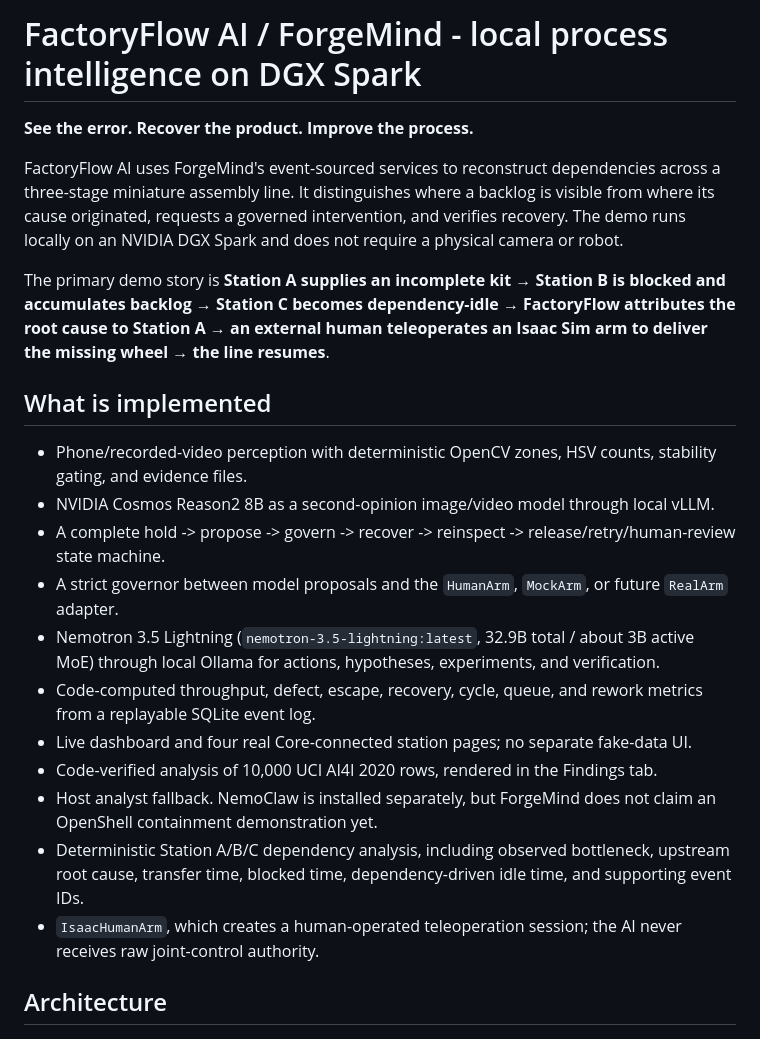
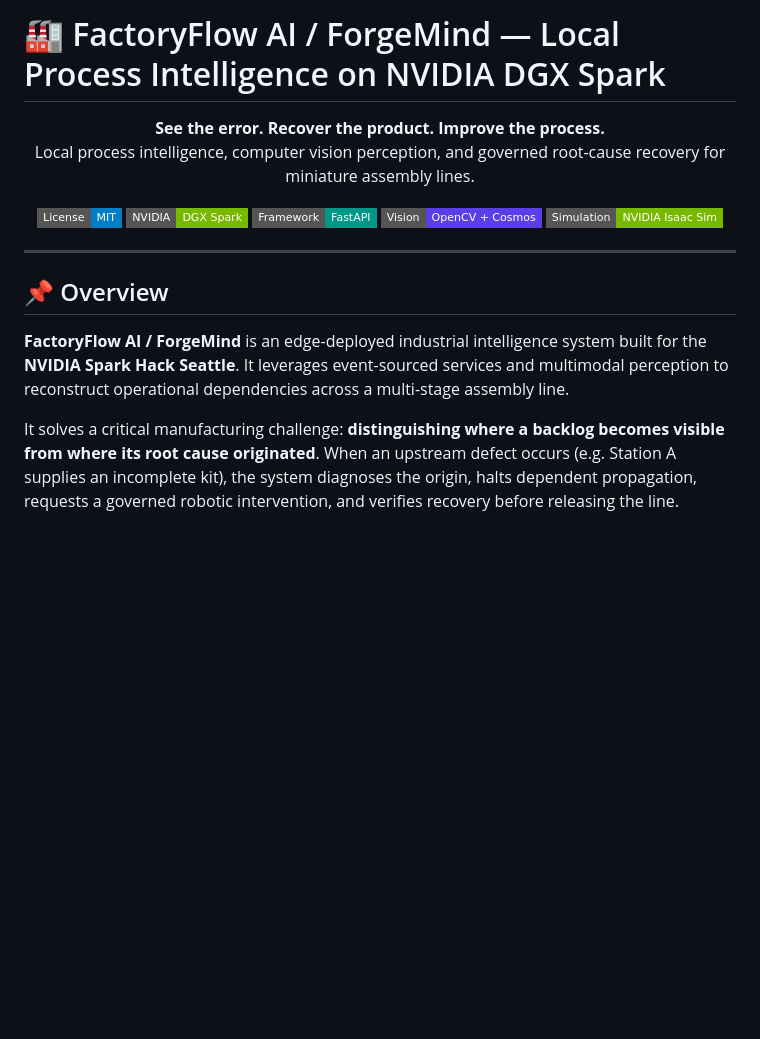
Before and after one commit to MadanMohan0537/ForgeMind, a Markdown page: README.md, the part around one of its changes. GitHub-like rendering; badges without logos; blank space fills up the shorter version.

```diff
--- a/README.md
+++ b/README.md
@@ -1,24 +1,23 @@
-# FactoryFlow AI / ForgeMind - local process intelligence on DGX Spark
+# 🏭 FactoryFlow AI / ForgeMind — Local Process Intelligence on NVIDIA DGX Spark
 
-**See the error. Recover the product. Improve the process.**
+<p align="center">
+  <strong>See the error. Recover the product. Improve the process.</strong><br>
+  Local process intelligence, computer vision perception, and governed root-cause recovery for miniature assembly lines.
+</p>
 
-FactoryFlow AI uses ForgeMind's event-sourced services to reconstruct dependencies across a three-stage miniature assembly line. It distinguishes where a backlog is visible from where its cause originated, requests a governed intervention, and verifies recovery. The demo runs locally on an NVIDIA DGX Spark and does not require a physical camera or robot.
+<p align="center">
+  <a href="#license"><img src="https://img.shields.io/badge/License-MIT-blue.svg?style=flat-square" alt="License"></a>
+  <a href="https://www.nvidia.com"><img src="https://img.shields.io/badge/NVIDIA-DGX%20Spark-76b900?style=flat-square&logo=nvidia" alt="NVIDIA DGX Spark"></a>
+  <a href="https://fastapi.tiangolo.com"><img src="https://img.shields.io/badge/Framework-FastAPI-009688?style=flat-square&logo=fastapi" alt="FastAPI"></a>
+  <a href="https://opencv.org"><img src="https://img.shields.io/badge/Vision-OpenCV%20%2B%20Cosmos-5c3ee8?style=flat-square&logo=opencv" alt="OpenCV"></a>
+  <a href="https://developer.nvidia.com/isaac-sim"><img src="https://img.shields.io/badge/Simulation-NVIDIA%20Isaac%20Sim-76b900?style=flat-square" alt="Isaac Sim"></a>
+</p>
 
-The primary demo story is **Station A supplies an incomplete kit → Station B is blocked and accumulates backlog → Station C becomes dependency-idle → FactoryFlow attributes the root cause to Station A → an external human teleoperates an Isaac Sim arm to deliver the missing wheel → the line resumes**.
+---
 
-## What is implemented
+## 📌 Overview
 
-- Phone/recorded-video perception with deterministic OpenCV zones, HSV counts, stability gating, and evidence files.
-- NVIDIA Cosmos Reason2 8B as a second-opinion image/video model through local vLLM.
-- A complete hold -> propose -> govern -> recover -> reinspect -> release/retry/human-review state machine.
-- A strict governor between model proposals and the `HumanArm`, `MockArm`, or future `RealArm` adapter.
-- Nemotron 3.5 Lightning (`nemotron-3.5-lightning:latest`, 32.9B total / about 3B active MoE) through local Ollama for actions, hypotheses, experiments, and verification.
-- Code-computed throughput, defect, escape, recovery, cycle, queue, and rework metrics from a replayable SQLite event log.
-- Live dashboard and four real Core-connected station pages; no separate fake-data UI.
-- Code-verified analysis of 10,000 UCI AI4I 2020 rows, rendered in the Findings tab.
-- Host analyst fallback. NemoClaw is installed separately, but ForgeMind does not claim an OpenShell containment demonstration yet.
-- Deterministic Station A/B/C dependency analysis, including observed bottleneck, upstream root cause, transfer time, blocked time, dependency-driven idle time, and supporting event IDs.
-- `IsaacHumanArm`, which creates a human-operated teleoperation session; the AI never receives raw joint-control authority.
+**FactoryFlow AI / ForgeMind** is an edge-deployed industrial intelligence system built for the **NVIDIA Spark Hack Seattle**. It leverages event-sourced services and multimodal perception to reconstruct operational dependencies across a multi-stage assembly line.
 
-## Architecture
+It solves a critical manufacturing challenge: **distinguishing where a backlog becomes visible from where its root cause originated**. When an upstream defect occurs (e.g. Station A supplies an incomplete kit), the system diagnoses the origin, halts dependent propagation, requests a governed robotic intervention, and verifies recovery before releasing the line.
 
```
Also changed, not shown: other parts of README.md (+70 -48 lines).
